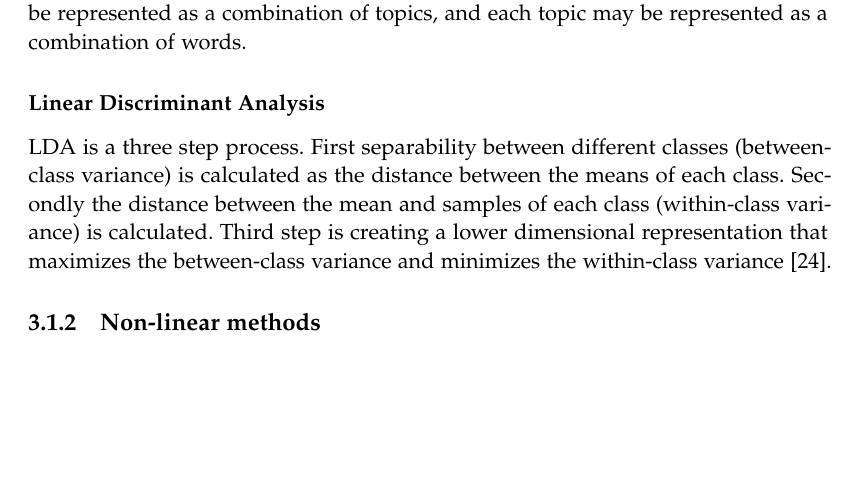
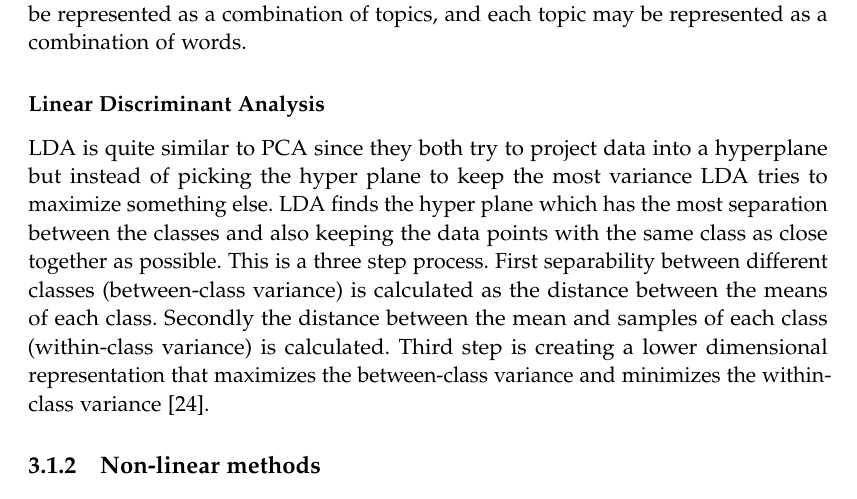
Before and after one commit to AAU-Dat/P5-Nonlinear-Dimensionality-Reduction, a LaTeX thesis (report/main.tex, which reads report/chapters/03-theory/dimensionality-reduction.tex): part of page 18 of 34, cut so that both start at the same text, the shorter picture padded with empty space. Compiled offline with pdfLaTeX.

Commit message:
initial commit.

```diff
--- a/report/chapters/03-theory/dimensionality-reduction.tex
+++ b/report/chapters/03-theory/dimensionality-reduction.tex
@@ -23,7 +23,8 @@ The goal of \gls{fa} is to find the factors that explain the most covariance in
 
 
 \subsubsection{Linear Discriminant Analysis}\label{subsubsec:linear-discriminant-analysis}
-\gls{lda} is a three step process. First separability between different classes (between-class variance) is calculated as the distance between the means of each class. Secondly the distance between the mean and samples of each class (within-class variance) is calculated. Third step is creating a lower dimensional representation that maximizes the between-class variance and minimizes the within-class variance~\cite{linear-discriminant-analysis-tutorial}.
+
+\gls{lda} is quite similar to \gls{pca} since they both try to project data into a hyperplane but instead of picking the hyper plane to keep the most variance \gls{lda} tries to maximize something else. \gls{lda} finds the hyper plane which has the most separation between the classes and also keeping the data points with the same class as close together as possible. This is a three step process. First separability between different classes (between-class variance) is calculated as the distance between the means of each class. Secondly the distance between the mean and samples of each class (within-class variance) is calculated. Third step is creating a lower dimensional representation that maximizes the between-class variance and minimizes the within-class variance~\cite{linear-discriminant-analysis-tutorial}.
 
 
 \subsection{Non-linear methods}\label{subsec:non-linear-methods}
```
Also changed, not shown: report/chapters/03-theory/dimensionality-reduction.tex (8 more changed lines).
